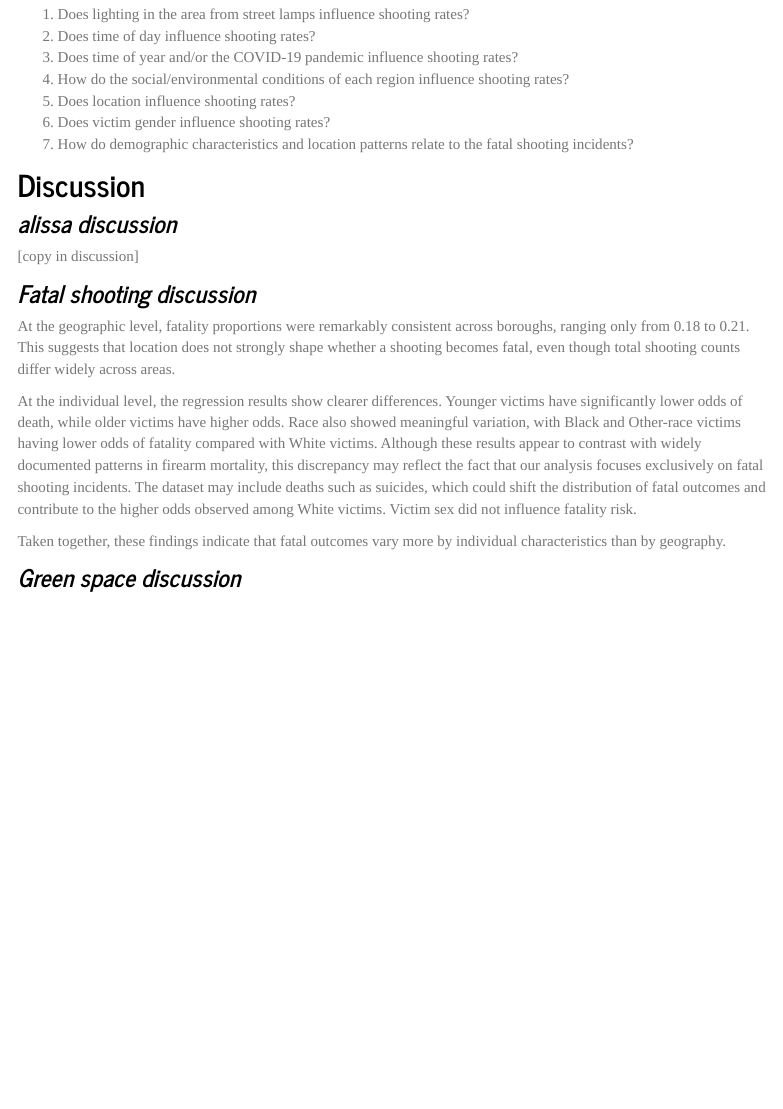
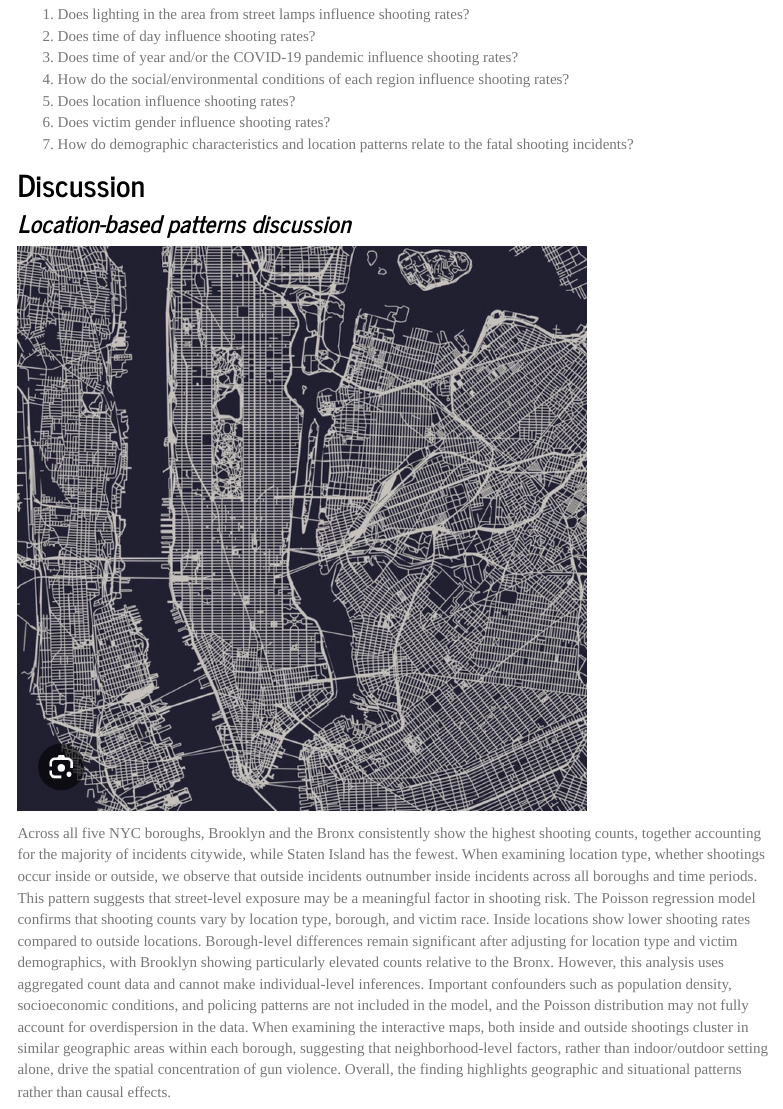
Before and after one commit to a-l-collins/manhattan_shootings.github.io, an R Markdown document (full_report.Rmd): the page in a window 1100 px wide, from 520 px down. The pictures show the output file full_report.html that the author committed with the source, opened offline; library style sheets and scripts come from the installed R packages; menus at the side of the page are left out.

Commit message:
writing the report for location

```diff
--- a/full_report.Rmd
+++ b/full_report.Rmd
@@ -25,9 +25,13 @@ Questions we had about patterns that can be found in Manhattan shootings were:
 
 ## **Discussion**
 
-### *alissa discussion*
+### *Location-based patterns discussion*
 
-[copy in discussion]
+<img src="./images/location.jpg" style="width:75%">
+
+Across all five NYC boroughs, Brooklyn and the Bronx consistently show the highest shooting counts, together accounting for the majority of incidents citywide, while Staten Island has the fewest. When examining location type, whether shootings occur inside or outside, we observe that outside incidents outnumber inside incidents across all boroughs and time periods. This pattern suggests that street-level exposure may be a meaningful factor in shooting risk.
+The Poisson regression model confirms that shooting counts vary by location type, borough, and victim race. Inside locations show lower shooting rates compared to outside locations. Borough-level differences remain significant after adjusting for location type and victim demographics, with Brooklyn showing particularly elevated counts relative to the Bronx. However, this analysis uses aggregated count data and cannot make individual-level inferences. Important confounders such as population density, socioeconomic conditions, and policing patterns are not included in the model, and the Poisson distribution may not fully account for overdispersion in the data.
+When examining the interactive maps, both inside and outside shootings cluster in similar geographic areas within each borough, suggesting that neighborhood-level factors, rather than indoor/outdoor setting alone, drive the spatial concentration of gun violence. Overall, the finding highlights geographic and situational patterns rather than causal effects.
 
 ### *Fatal shooting discussion*
 
```
Also changed, not shown: Images/5borough.jpg (added), Images/location.jpg (added), full_report.html.
